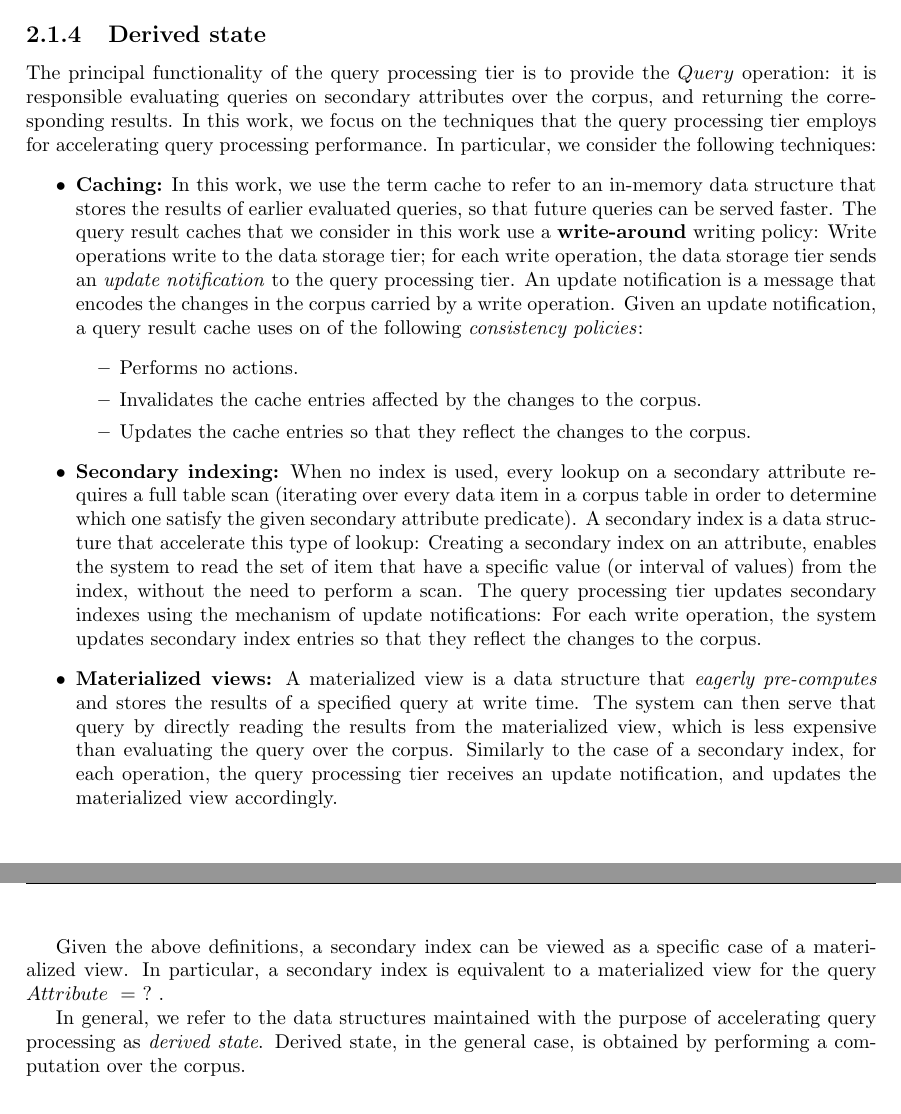
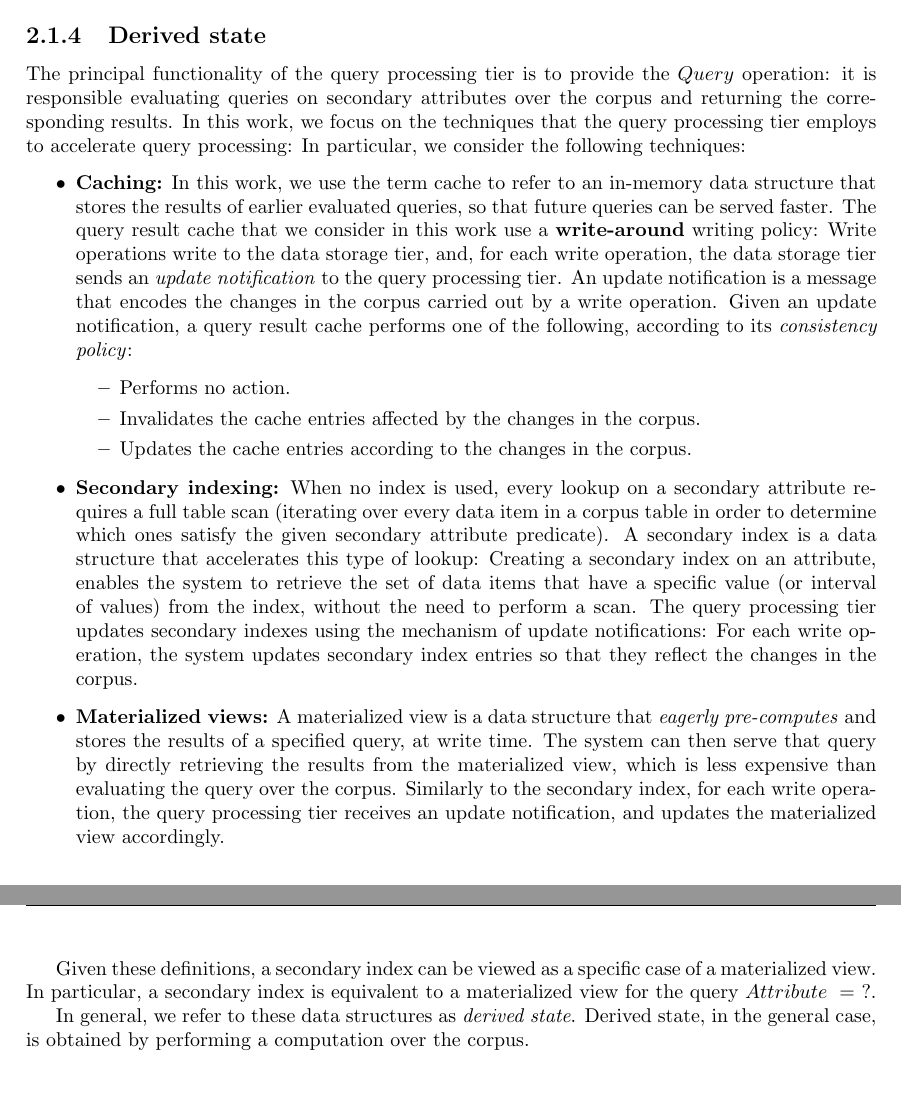
Before and after one commit to dvasilas/thesis, a LaTeX thesis (thesis.tex, which reads chapters/models.tex): two parts of pages 15 and 16 of 116, joined at a grey line, cut so that both start at the same text, the shorter picture padded with empty space. Compiled offline with pdfLaTeX.

Commit message:
pass on changes to models ch

```diff
--- a/chapters/models.tex
+++ b/chapters/models.tex
@@ -482,49 +482,49 @@ GROUP BY customer_id
 \subsection{Derived state}
 \label{sec:models_derived_state}
 The principal functionality of the query processing tier is to provide the $Query$ operation:
-it is responsible evaluating queries on secondary attributes over the corpus,
-and returning the corresponding results.
-In this work, we focus on the techniques that the query processing tier employs for accelerating query processing
-performance.
+it is responsible evaluating queries on secondary attributes over the corpus and returning the corresponding results.
+In this work, we focus on the techniques that the query processing tier employs to accelerate query processing:
 In particular, we consider the following techniques:
 \begin{itemize}
   \item \textbf{Caching:}
   In this work, we use the term cache to refer to an in-memory data structure that stores the results
   of earlier evaluated queries, so that future queries can be served faster.
-  The query result caches that we consider in this work use a \textbf{write-around} writing policy:
-  Write operations write to the data storage tier;
+  The query result cache that we consider in this work use a \textbf{write-around} writing policy:
+  Write operations write to the data storage tier, and,
   for each write operation, the data storage tier sends an \textit{update notification} to the query processing tier.
-  An update notification is a message that encodes the changes in the corpus carried by a write operation.
-  Given an update notification, a query result cache uses on of the following \textit{consistency policies}:
+  An update notification is a message that encodes the changes in the corpus carried out by a write operation.
+  Given an update notification, a query result cache performs one of the following,
+  according to its \textit{consistency policy}:
   \begin{itemize}
-    \item Performs no actions.
-    \item Invalidates the cache entries affected by the changes to the corpus.
-    \item Updates the cache entries so that they reflect the changes to the corpus.
+    \item Performs no action.
+    \item Invalidates the cache entries affected by the changes in the corpus.
+    \item Updates the cache entries according to the changes in the corpus.
   \end{itemize}
   \item \textbf{Secondary indexing:}
   When no index is used, every lookup on a secondary attribute requires a full table scan (iterating over every data item
-  in a corpus table in order to determine which one satisfy the given secondary attribute predicate).
-  A secondary index is a data structure that accelerate this type of lookup:
+  in a corpus table in order to determine which ones satisfy the given secondary attribute predicate).
+  A secondary index is a data structure that accelerates this type of lookup:
   Creating a secondary index on an attribute,
-  enables the system to read the set of item that have a specific value (or interval of values) from the index,
+  enables the system to retrieve the set of data items that have a specific value (or interval of values) from the index,
   without the need to perform a scan.
   The query processing tier updates secondary indexes using the mechanism of update notifications:
-  For each write operation, the system updates secondary index entries so that they reflect the changes to the corpus.
+  For each write operation, the system updates secondary index entries so that they reflect the changes in the corpus.
   \item \textbf{Materialized views:}
-  A materialized view is a data structure that \textit{eagerly pre-computes} and stores the results of a specified query
+  A materialized view is a data structure that \textit{eagerly pre-computes} and stores the results of a specified query,
   at write time.
-  The system can then serve that query by directly reading the results from the materialized view,
+  The system can then serve that query by directly retrieving the results from the materialized view,
   which is less expensive than evaluating the query over the corpus.
-  Similarly to the case of a secondary index, for each operation, the query processing tier receives an update notification,
+  Similarly to the secondary index, for each write operation, the query processing tier receives an update notification,
   and updates the materialized view accordingly.
 \end{itemize}
 
-Given the above definitions,
+Given these definitions,
 a secondary index can be viewed as a specific case of a materialized view.
-In particular, a secondary index is equivalent to a materialized view for the query $Attribute~=~?$ .
+In particular, a secondary index is equivalent to a materialized view for the query $Attribute~=~?$.
 
-In general, we refer to the data structures maintained with the purpose of accelerating query processing as \textit{derived state}.
+In general, we refer to these data structures as \textit{derived state}.
 Derived state, in the general case, is obtained by performing a computation over the corpus.
+
 
 % When base data changes, the query system need to update derived state to reflect theses changes.
 % After a base data updates, indexes and materialized views need to be updated to reflect the new state of the corpus,
```
